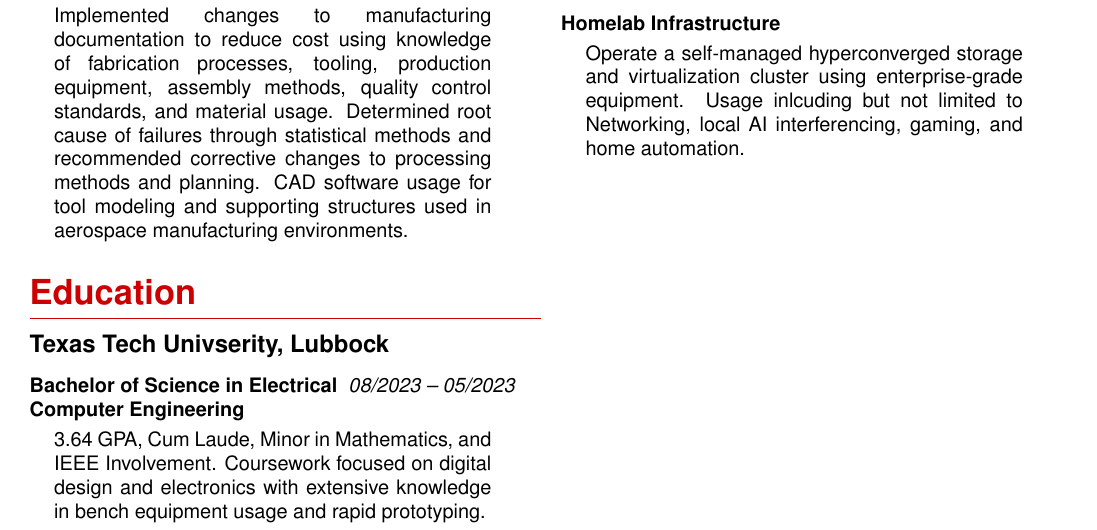
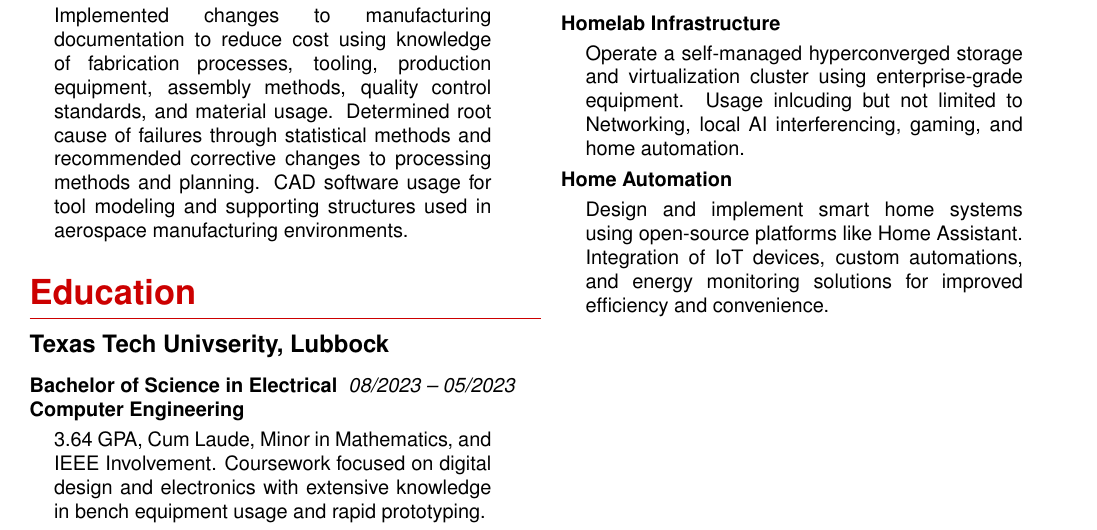
Before and after one commit to klay326/klay326.github.io, a LaTeX CV (Klay Resume Latex/0-main.tex, which reads Klay Resume Latex/6-projects-hobbies.tex): part of the page, cut so that both start at the same text. Compiled offline with pdfLaTeX.

Commit message:
Resume: Add home automation hobby

```diff
--- a/Klay Resume Latex/6-projects-hobbies.tex
+++ b/Klay Resume Latex/6-projects-hobbies.tex
@@ -10,5 +10,11 @@
 
   \vspace{0.7em}
 
+  %— Home Automation —%
+  \subheading{Home Automation}
+  \blurb{Design and implement smart home systems using open-source platforms like Home Assistant. Integration of IoT devices, custom automations, and energy monitoring solutions for improved efficiency and convenience.}
+
+  \vspace{0.7em}
+
 
 \end{minipage}
```
